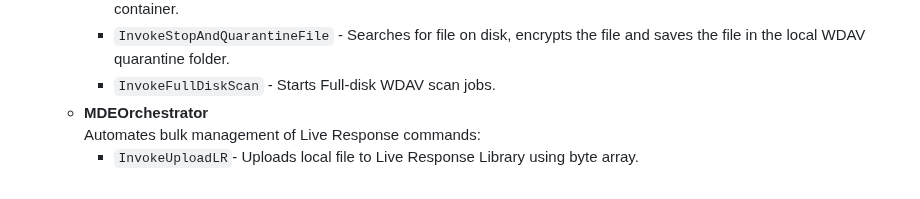
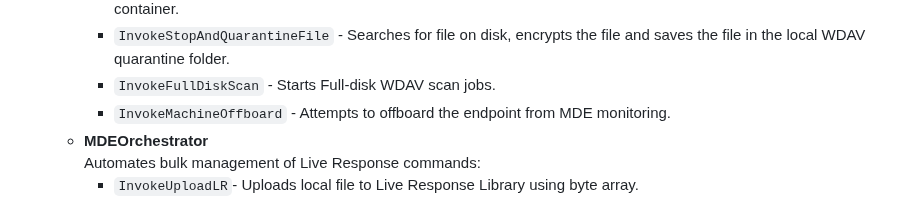
Before and after one commit to msdirtbag/MDEAutomator, a Markdown page: README.md, the part around the change. Drawn GitHub-style.

```diff
--- a/README.md
+++ b/README.md
@@ -23,6 +23,7 @@ MDEAutomator is a modular, serverless solution for endpoint management and incid
     - `InvokeCollectInvestigationPackage` - Collects Investigation Packages and uploads them to the `packages` blob container.
     - `InvokeStopAndQuarantineFile` - Searches for file on disk, encrypts the file and saves the file in the local WDAV quarantine folder.
     - `InvokeFullDiskScan` - Starts Full-disk WDAV scan jobs.
+    - `InvokeMachineOffboard` - Attempts to offboard the endpoint from MDE monitoring.
   - **MDEOrchestrator**
     Automates bulk management of Live Response commands:
     - `InvokeUploadLR`- Uploads local file to Live Response Library using byte array.
```
